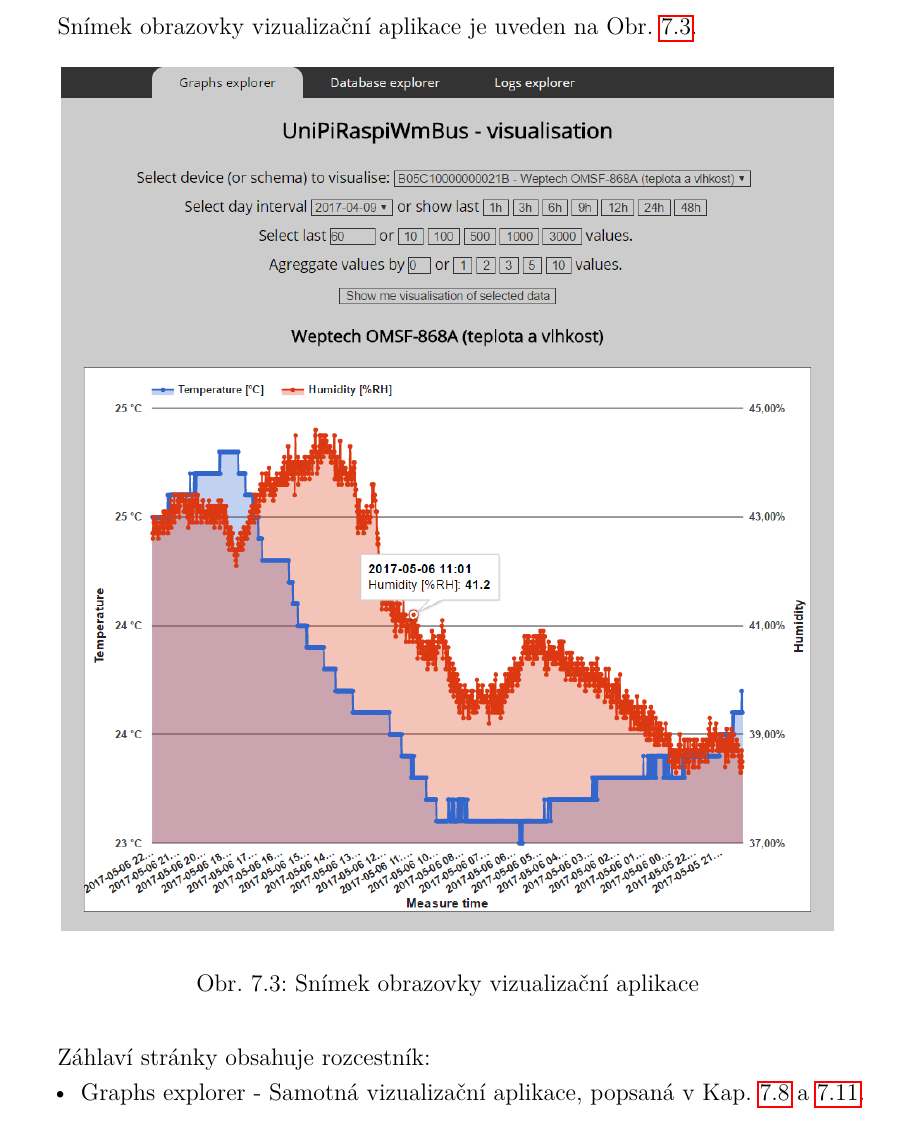
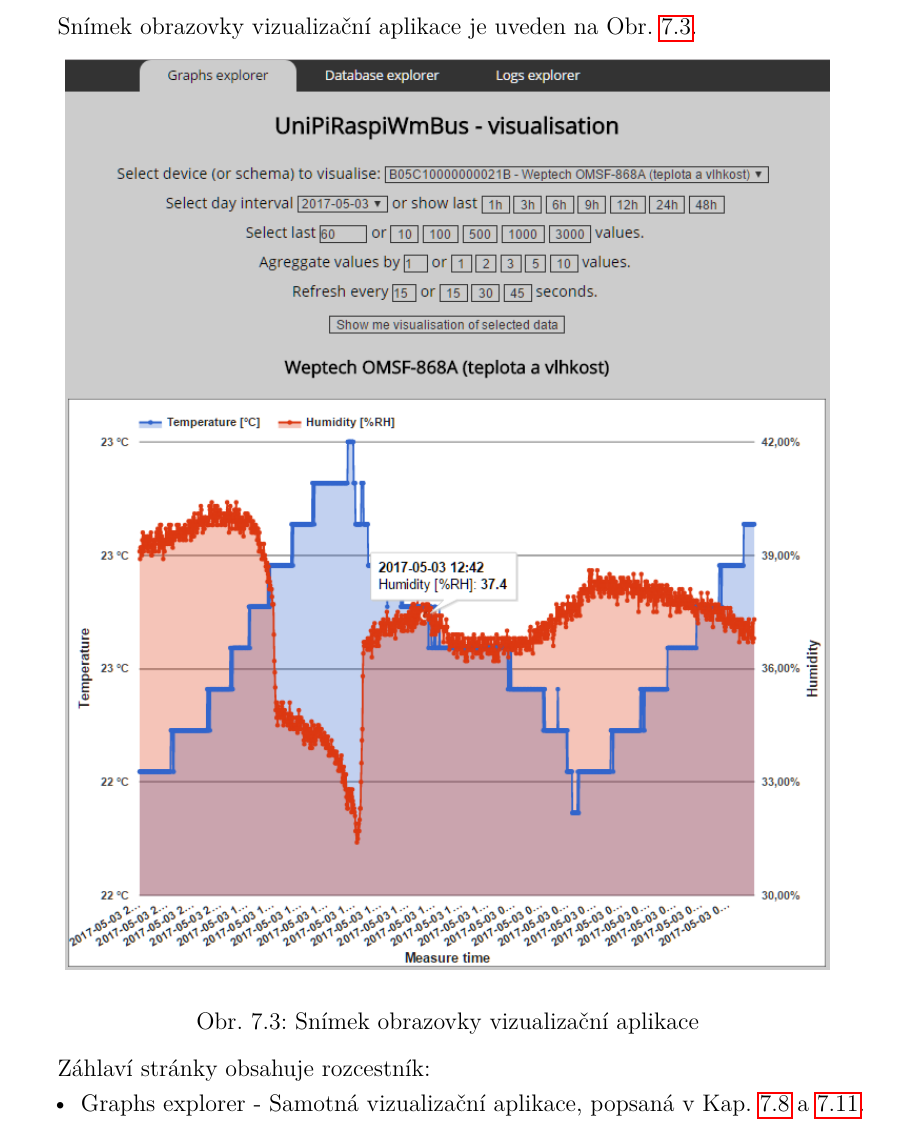
Before and after one commit to krejcij/DiplomaThesisTex, a LaTeX thesis (sablona.tex, which reads text/implementace.tex): part of page 92 of 109, cut so that both start at the same text. Compiled offline with pdfLaTeX.

Commit message:
Graphs - new realistic data (weptech)

```diff
--- a/text/implementace.tex
+++ b/text/implementace.tex
@@ -420,13 +420,13 @@ Snímek obrazovky vizualizační aplikace je uveden na Obr.~\ref{SectionVisualiz
 
  \begin{figure}[!ht]
   \begin{center}
-    \includegraphics[scale=0.55]{obrazky/aplikace_vizualizace}
+    \includegraphics[scale=0.7]{obrazky/aplikace_vizualizace}
   \end{center}
 	\vspace{-10pt}
 	\caption{Snímek obrazovky vizualizační aplikace}
 	\label{SectionVisualizaceDat}
 \end{figure}
-
+	\vspace{-10pt}
 Záhlaví stránky obsahuje rozcestník:
 \begin{itemize}
 	\item Graphs explorer - Samotná vizualizační aplikace, popsaná v Kap.~\ref{SectionVizualizaceDat} a~\ref{SectionVizualizaceDat2}.
```
Also changed, not shown: graphs/VygenerujGrafWeptech.pdf, obrazky/aplikace_vizualizace.png, 6 other files.
